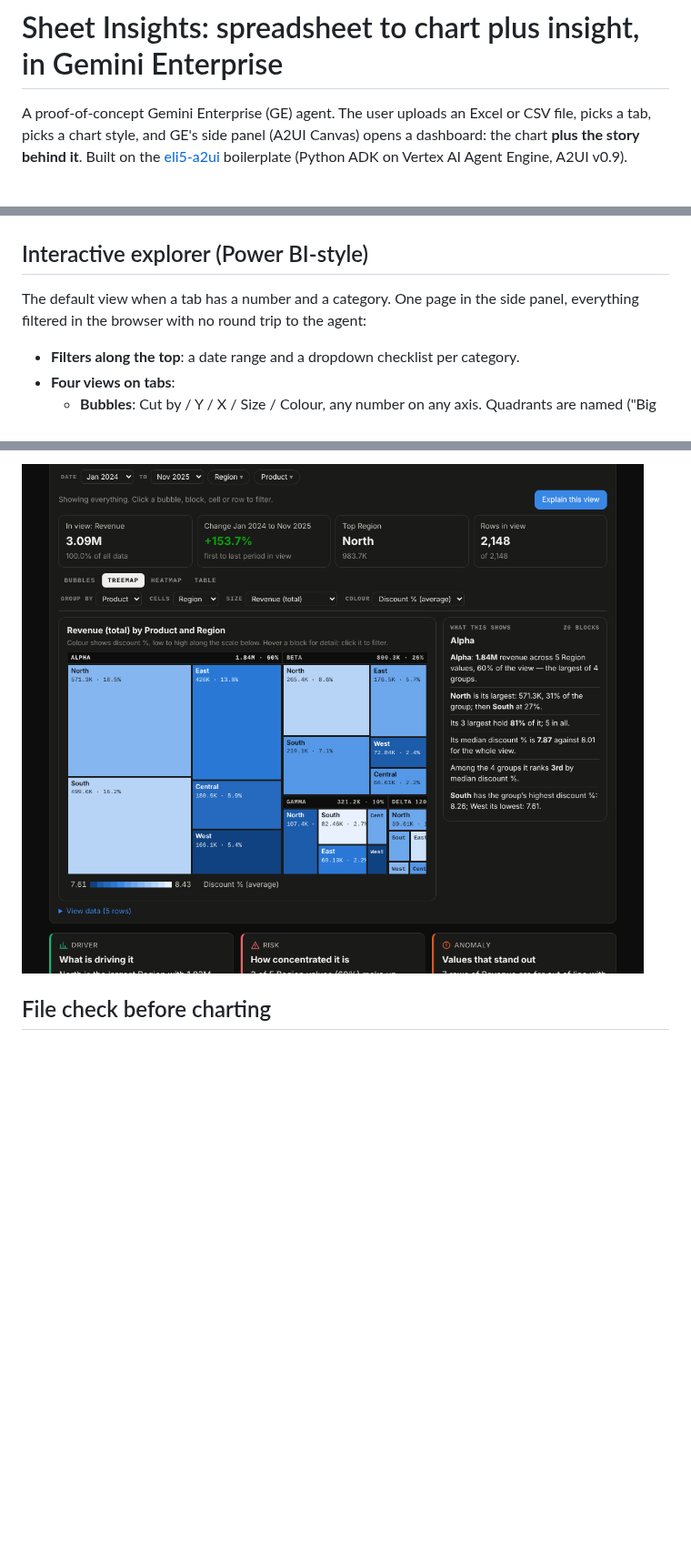
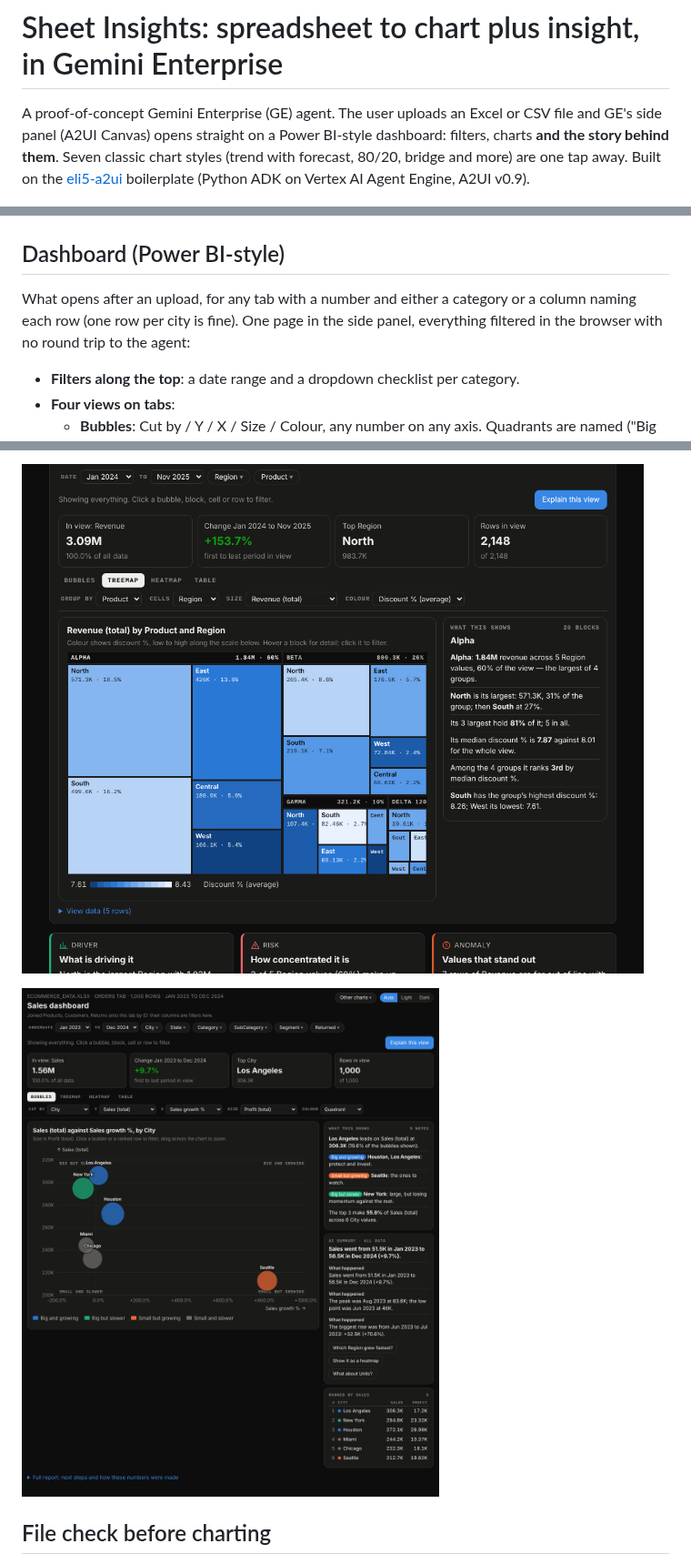
Before and after one commit to bmshambu/eli5-a2ui-dashboard, a Markdown page: README.md, 3 parts joined by grey strips. Shown at 91% size. GitHub-like rendering; pictures changed too: docs/dashboard-joined.png (added); blank space fills up the shorter version.

```diff
--- a/README.md
+++ b/README.md
@@ -1,16 +1,18 @@
 # Sheet Insights: spreadsheet to chart plus insight, in Gemini Enterprise
 
-A proof-of-concept Gemini Enterprise (GE) agent. The user uploads an Excel or CSV file, picks a tab, picks
-a chart style, and GE's side panel (A2UI Canvas) opens a dashboard: the chart **plus the story behind it**.
+A proof-of-concept Gemini Enterprise (GE) agent. The user uploads an Excel or CSV file and GE's side panel
+(A2UI Canvas) opens straight on a Power BI-style dashboard: filters, charts **and the story behind them**.
+Seven classic chart styles (trend with forecast, 80/20, bridge and more) are one tap away.
 Built on the [eli5-a2ui](https://github.com/bmshambu/eli5-a2ui) boilerplate (Python ADK on Vertex AI
 Agent Engine, A2UI v0.9).
 
 ![Trend with forecast](docs/trend.png)
 
-## Interactive explorer (Power BI-style)
+## Dashboard (Power BI-style)
 
-The default view when a tab has a number and a category. One page in the side panel, everything filtered in
-the browser with no round trip to the agent:
+What opens after an upload, for any tab with a number and either a category or a column naming each row
+(one row per city is fine). One page in the side panel, everything filtered in the browser with no round trip
+to the agent:
 
 - **Filters along the top**: a date range and a dropdown checklist per category.
 - **Four views on tabs**:
@@ -39,5 +51,7 @@ device's. Heatmap and treemap colours flip with the theme so low values stay clo
 
-![Interactive explorer: treemap](docs/explorer-treemap.png)
+![Dashboard: treemap](docs/explorer-treemap.png)
+
+![Dashboard of a joined Orders tab, dark theme](docs/dashboard-joined.png)
 
 ## File check before charting
 
```
Also changed, not shown: other parts of README.md (+12 -2 lines), 8 other files.
